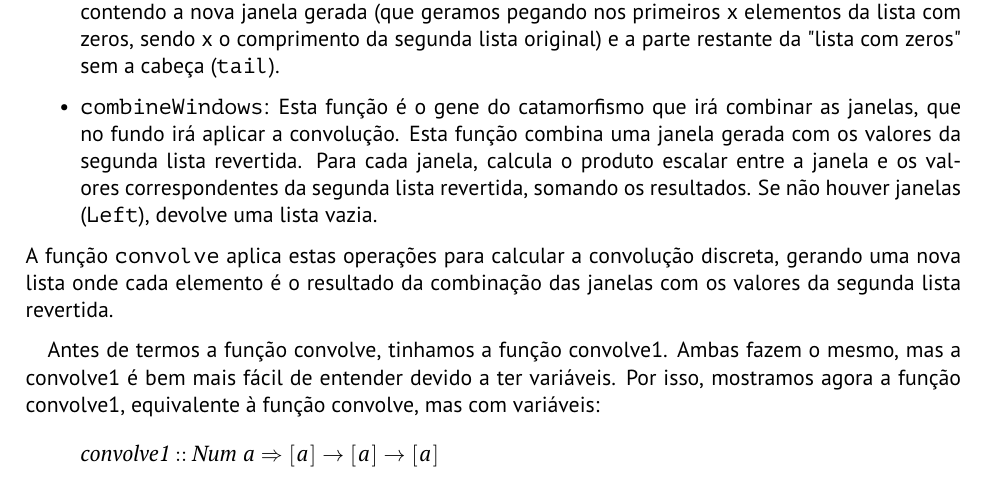
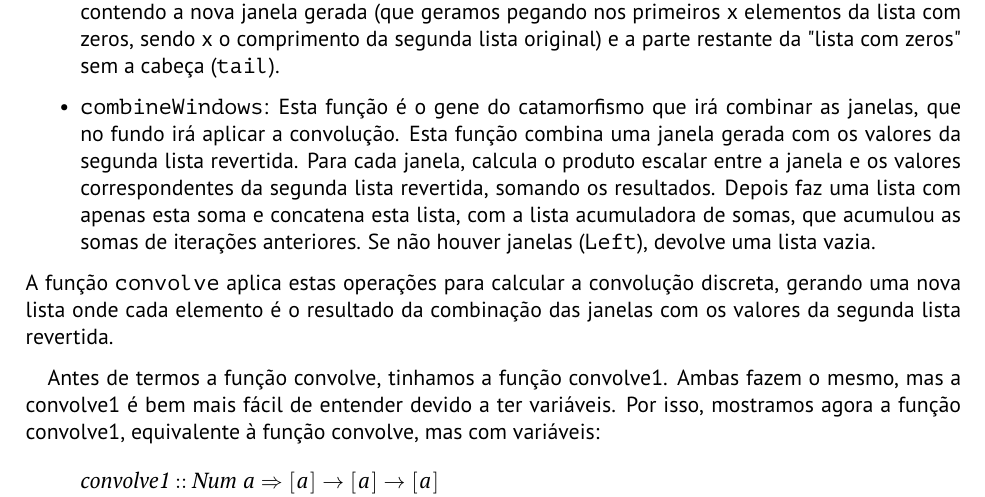
Before and after one commit to A104445/cp2425t, a LaTeX document (cp2425t.tex): part of page 14 of 19, cut so that both start at the same text. Compiled offline with pdfLaTeX.

Commit message:
correção

```diff
--- a/cp2425t.tex
+++ b/cp2425t.tex
@@ -1046,7 +1046,7 @@ catamorfismo.
     \item \texttt{generateWindows}: Esta função é o gene do anamorfismo que irá gerar as janelas. Esta função gera uma janela de valores da "lista com zeros". Para evitar casos inválidos, verifica se o comprimento da segunda lista original excede o comprimento da janela atual. Se for o caso, devolve \texttt{i1()}, representando que não há mais janelas. Caso contrário, devolve um par envolvido em \texttt{i2}, contendo a nova janela gerada
     (que geramos pegando nos primeiros x elementos da lista com zeros, sendo x o comprimento da segunda lista original) e a parte restante da "lista com zeros" sem a cabeça (\texttt{tail}).
 
-    \item \texttt{combineWindows}: Esta função é o gene do catamorfismo que irá combinar as janelas, que no fundo irá aplicar a convolução. Esta função combina uma janela gerada com os valores da segunda lista revertida. Para cada janela, calcula o produto escalar entre a janela e os valores correspondentes da segunda lista revertida, somando os resultados. Se não houver janelas (\texttt{Left}), devolve uma lista vazia.
+    \item \texttt{combineWindows}: Esta função é o gene do catamorfismo que irá combinar as janelas, que no fundo irá aplicar a convolução. Esta função combina uma janela gerada com os valores da segunda lista revertida. Para cada janela, calcula o produto escalar entre a janela e os valores correspondentes da segunda lista revertida, somando os resultados. Depois faz uma lista com apenas esta soma e concatena esta lista, com a lista acumuladora de somas, que acumulou as somas de iterações anteriores. Se não houver janelas (\texttt{Left}), devolve uma lista vazia.
 \end{itemize}
 
 \noindent A função \texttt{convolve} aplica estas operações para calcular a convolução discreta, gerando uma nova lista onde cada elemento é o resultado da combinação das janelas com os valores da segunda lista revertida.
```
Also changed, not shown: cp2425t.pdf, 2 other files.
